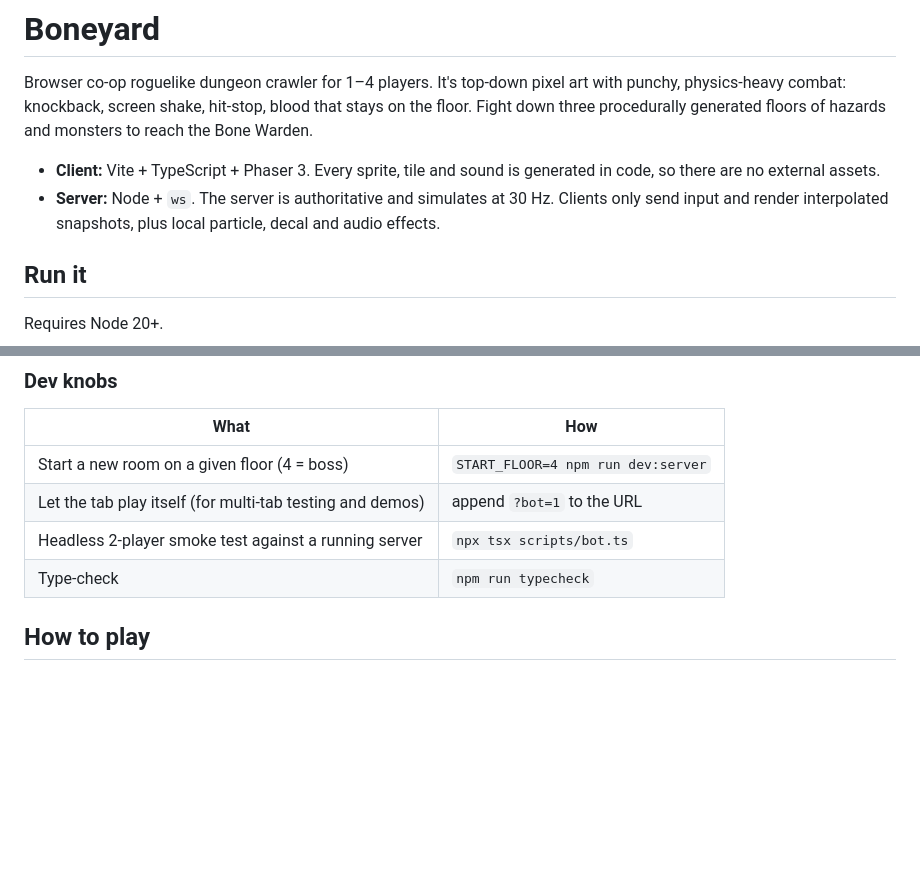
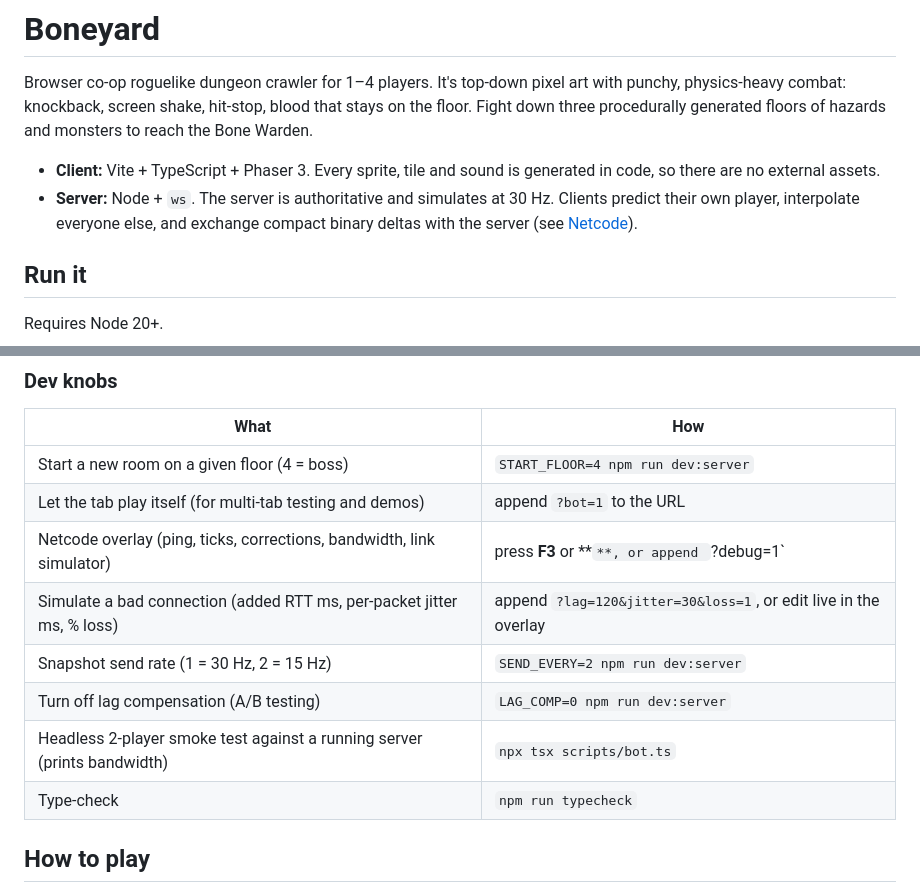
Before and after one commit to adoliner1/genesis, a Markdown page: README.md, 2 parts joined by grey strips. Drawn GitHub-style; blank space fills up the shorter version.

Commit message:
README: document netcode design, dev knobs and known gaps
Co-authored-by: adoliner <adoliner@gmail.com>

```diff
--- a/README.md
+++ b/README.md
@@ -3,7 +3,7 @@
 Browser co-op roguelike dungeon crawler for 1–4 players. It's top-down pixel art with punchy, physics-heavy combat: knockback, screen shake, hit-stop, blood that stays on the floor. Fight down three procedurally generated floors of hazards and monsters to reach the Bone Warden.
 
 - **Client:** Vite + TypeScript + Phaser 3. Every sprite, tile and sound is generated in code, so there are no external assets.
-- **Server:** Node + `ws`. The server is authoritative and simulates at 30 Hz. Clients only send input and render interpolated snapshots, plus local particle, decal and audio effects.
+- **Server:** Node + `ws`. The server is authoritative and simulates at 30 Hz. Clients predict their own player, interpolate everyone else, and exchange compact binary deltas with the server (see [Netcode](#netcode)).
 
 ## Run it
 
@@ -32,7 +32,11 @@ npm start            # serves dist/ + WebSocket on PORT (default 47291)
 | --- | --- |
 | Start a new room on a given floor (4 = boss) | `START_FLOOR=4 npm run dev:server` |
 | Let the tab play itself (for multi-tab testing and demos) | append `?bot=1` to the URL |
-| Headless 2-player smoke test against a running server | `npx tsx scripts/bot.ts` |
+| Netcode overlay (ping, ticks, corrections, bandwidth, link simulator) | press **F3** or **`**, or append `?debug=1` |
+| Simulate a bad connection (added RTT ms, per-packet jitter ms, % loss) | append `?lag=120&jitter=30&loss=1`, or edit live in the overlay |
+| Snapshot send rate (1 = 30 Hz, 2 = 15 Hz) | `SEND_EVERY=2 npm run dev:server` |
+| Turn off lag compensation (A/B testing) | `LAG_COMP=0 npm run dev:server` |
+| Headless 2-player smoke test against a running server (prints bandwidth) | `npx tsx scripts/bot.ts` |
 | Type-check | `npm run typecheck` |
 
 ## How to play
```
Also changed, not shown: other parts of README.md (+32 -7 lines).
